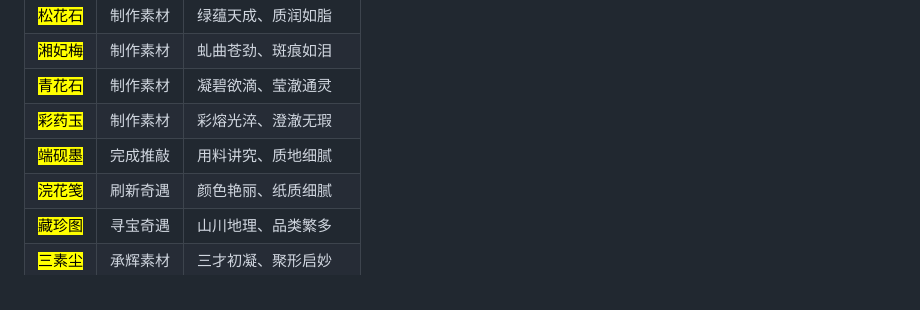
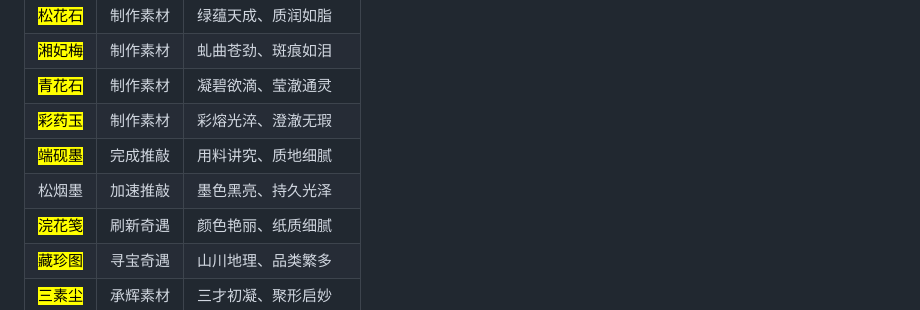
Before and after one commit to Wenmoux/gacha, a Markdown page: wu-pin.md, the part around the change. Rendered like a GitHub page.

Commit message:
GITBOOK-52: No subject

```diff
--- a/wu-pin.md
+++ b/wu-pin.md
@@ -17,6 +17,7 @@
 | <mark style="color:blue;">青花石</mark>  | 制作素材 | 凝碧欲滴、莹澈通灵  |
 | <mark style="color:blue;">彩药玉</mark>  | 制作素材 | 彩熔光淬、澄澈无瑕  |
 | <mark style="color:blue;">端砚墨</mark>  | 完成推敲 | 用料讲究、质地细腻  |
+| 松烟墨                                   | 加速推敲 | 墨色黑亮、持久光泽  |
 | <mark style="color:green;">浣花笺</mark> | 刷新奇遇 | 颜色艳丽、纸质细腻  |
 | <mark style="color:green;">藏珍图</mark> | 寻宝奇遇 | 山川地理、品类繁多  |
 | <mark style="color:green;">三素尘</mark> | 承辉素材 | 三才初凝、聚形启妙  |
```
